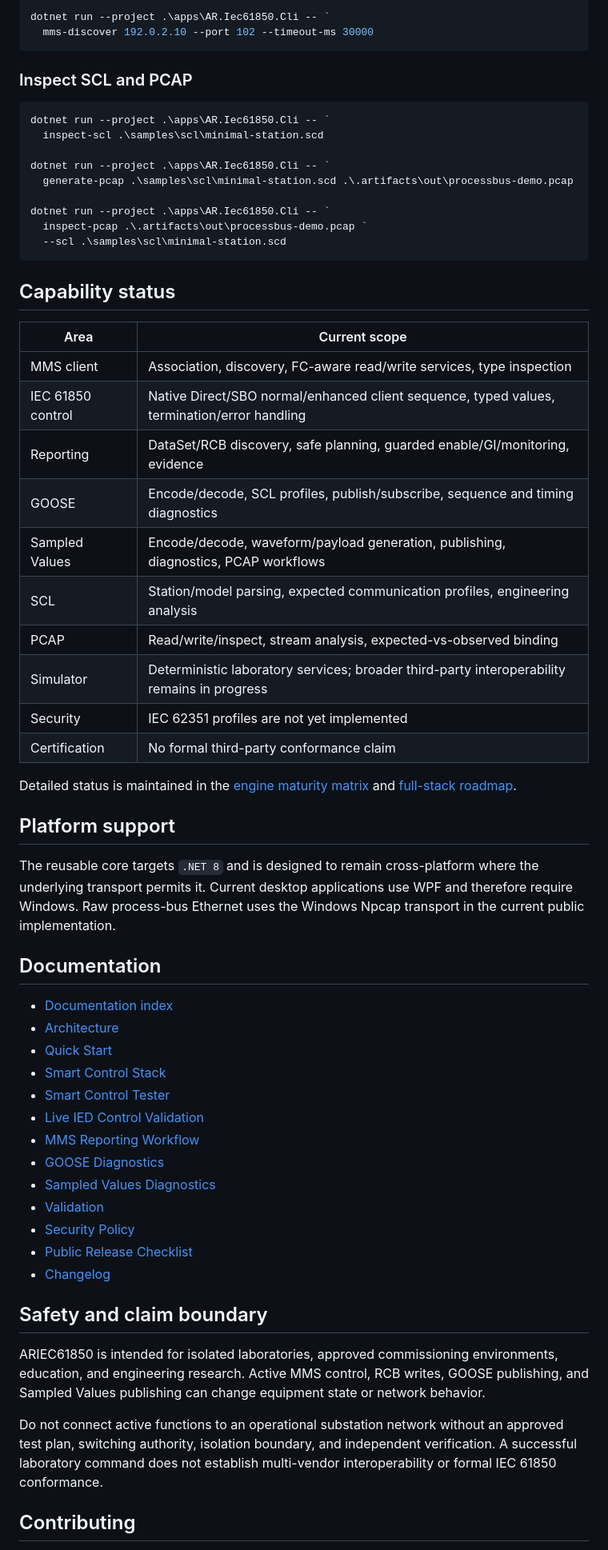
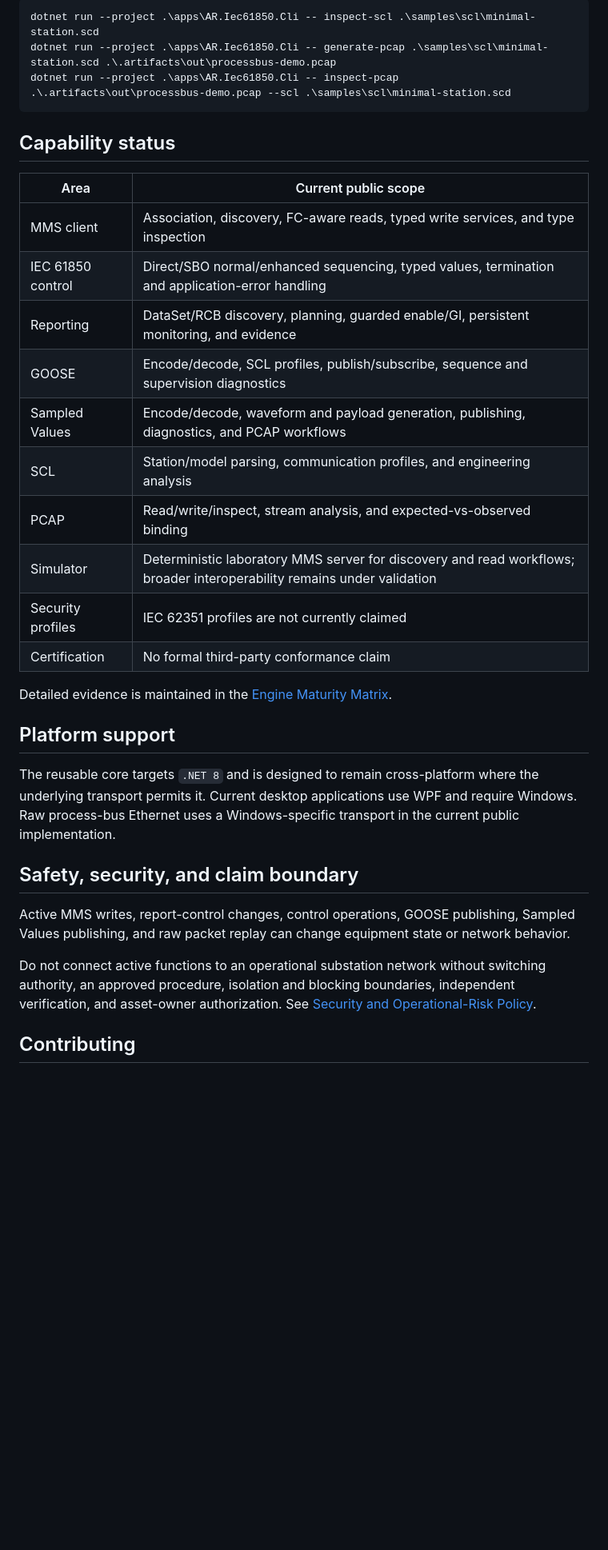
Before and after one commit to masarray/ARIEC61850, a Markdown page: README.md, the part around one of its changes. Shown at 80% size. Rendered like a GitHub page; blank space fills up the shorter version.

Commit message:
docs: align public README claims, safety and provenance wording

````diff
--- a/README.md
+++ b/README.md
@@ -116,65 +120,36 @@ dotnet test .\tests\AR.Iec61850.Tests\AR.Iec61850.Tests.csproj `
 
 ```powershell
-dotnet run --project .\apps\AR.Iec61850.Cli -- `
-  mms-discover 192.0.2.10 --port 102 --timeout-ms 30000
-```
-
-### Inspect SCL and PCAP
-
-```powershell
-dotnet run --project .\apps\AR.Iec61850.Cli -- `
-  inspect-scl .\samples\scl\minimal-station.scd
-
-dotnet run --project .\apps\AR.Iec61850.Cli -- `
-  generate-pcap .\samples\scl\minimal-station.scd .\.artifacts\out\processbus-demo.pcap
-
-dotnet run --project .\apps\AR.Iec61850.Cli -- `
-  inspect-pcap .\.artifacts\out\processbus-demo.pcap `
-  --scl .\samples\scl\minimal-station.scd
+dotnet run --project .\apps\AR.Iec61850.Cli -- inspect-scl .\samples\scl\minimal-station.scd
+dotnet run --project .\apps\AR.Iec61850.Cli -- generate-pcap .\samples\scl\minimal-station.scd .\.artifacts\out\processbus-demo.pcap
+dotnet run --project .\apps\AR.Iec61850.Cli -- inspect-pcap .\.artifacts\out\processbus-demo.pcap --scl .\samples\scl\minimal-station.scd
 ```
 
 ## Capability status
 
-| Area | Current scope |
+| Area | Current public scope |
 |---|---|
-| MMS client | Association, discovery, FC-aware read/write services, type inspection |
-| IEC 61850 control | Native Direct/SBO normal/enhanced client sequence, typed values, termination/error handling |
-| Reporting | DataSet/RCB discovery, safe planning, guarded enable/GI/monitoring, evidence |
-| GOOSE | Encode/decode, SCL profiles, publish/subscribe, sequence and timing diagnostics |
-| Sampled Values | Encode/decode, waveform/payload generation, publishing, diagnostics, PCAP workflows |
-| SCL | Station/model parsing, expected communication profiles, engineering analysis |
-| PCAP | Read/write/inspect, stream analysis, expected-vs-observed binding |
-| Simulator | Deterministic laboratory services; broader third-party interoperability remains in progress |
-| Security | IEC 62351 profiles are not yet implemented |
+| MMS client | Association, discovery, FC-aware reads, typed write services, and type inspection |
+| IEC 61850 control | Direct/SBO normal/enhanced sequencing, typed values, termination and application-error handling |
+| Reporting | DataSet/RCB discovery, planning, guarded enable/GI, persistent monitoring, and evidence |
+| GOOSE | Encode/decode, SCL profiles, publish/subscribe, sequence and supervision diagnostics |
+| Sampled Values | Encode/decode, waveform and payload generation, publishing, diagnostics, and PCAP workflows |
+| SCL | Station/model parsing, communication profiles, and engineering analysis |
+| PCAP | Read/write/inspect, stream analysis, and expected-vs-observed binding |
+| Simulator | Deterministic laboratory MMS server for discovery and read workflows; broader interoperability remains under validation |
+| Security profiles | IEC 62351 profiles are not currently claimed |
 | Certification | No formal third-party conformance claim |
 
-Detailed status is maintained in the [engine maturity matrix](docs/ENGINE_MATURITY_MATRIX.md) and [full-stack roadmap](docs/FULL_STACK_ROADMAP.md).
+Detailed evidence is maintained in the [Engine Maturity Matrix](docs/ENGINE_MATURITY_MATRIX.md).
 
 ## Platform support
 
-The reusable core targets `.NET 8` and is designed to remain cross-platform where the underlying transport permits it. Current desktop applications use WPF and therefore require Windows. Raw process-bus Ethernet uses the Windows Npcap transport in the current public implementation.
+The reusable core targets `.NET 8` and is designed to remain cross-platform where the underlying transport permits it. Current desktop applications use WPF and require Windows. Raw process-bus Ethernet uses a Windows-specific transport in the current public implementation.
 
-## Documentation
+## Safety, security, and claim boundary
 
-- [Documentation index](docs/README.md)
-- [Architecture](docs/ARCHITECTURE.md)
-- [Quick Start](docs/QUICK_START.md)
-- [Smart Control Stack](docs/SMART_CONTROL_STACK.md)
-- [Smart Control Tester](docs/IED_DISCOVERY_SMART_CONTROL_TESTER.md)
-- [Live IED Control Validation](docs/LIVE_IED_CONTROL_VALIDATION.md)
-- [MMS Reporting Workflow](docs/REPORTING_WORKFLOW.md)
-- [GOOSE Diagnostics](docs/GOOSE_DIAGNOSTICS_PROFILE.md)
-- [Sampled Values Diagnostics](docs/SV_DIAGNOSTICS_PROFILE.md)
-- [Validation](docs/VALIDATION.md)
-- [Security Policy](SECURITY.md)
-- [Public Release Checklist](docs/PUBLIC_RELEASE_CHECKLIST.md)
-- [Changelog](CHANGELOG.md)
+Active MMS writes, report-control changes, control operations, GOOSE publishing, Sampled Values publishing, and raw packet replay can change equipment state or network behavior.
 
-## Safety and claim boundary
-
-ARIEC61850 is intended for isolated laboratories, approved commissioning environments, education, and engineering research. Active MMS control, RCB writes, GOOSE publishing, and Sampled Values publishing can change equipment state or network behavior.
-
-Do not connect active functions to an operational substation network without an approved test plan, switching authority, isolation boundary, and independent verification. A successful laboratory command does not establish multi-vendor interoperability or formal IEC 61850 conformance.
+Do not connect active functions to an operational substation network without switching authority, an approved procedure, isolation and blocking boundaries, independent verification, and asset-owner authorization. See [Security and Operational-Risk Policy](SECURITY.md).
 
 ## Contributing
 
````
Also changed, not shown: other parts of README.md (+56 -50 lines).
